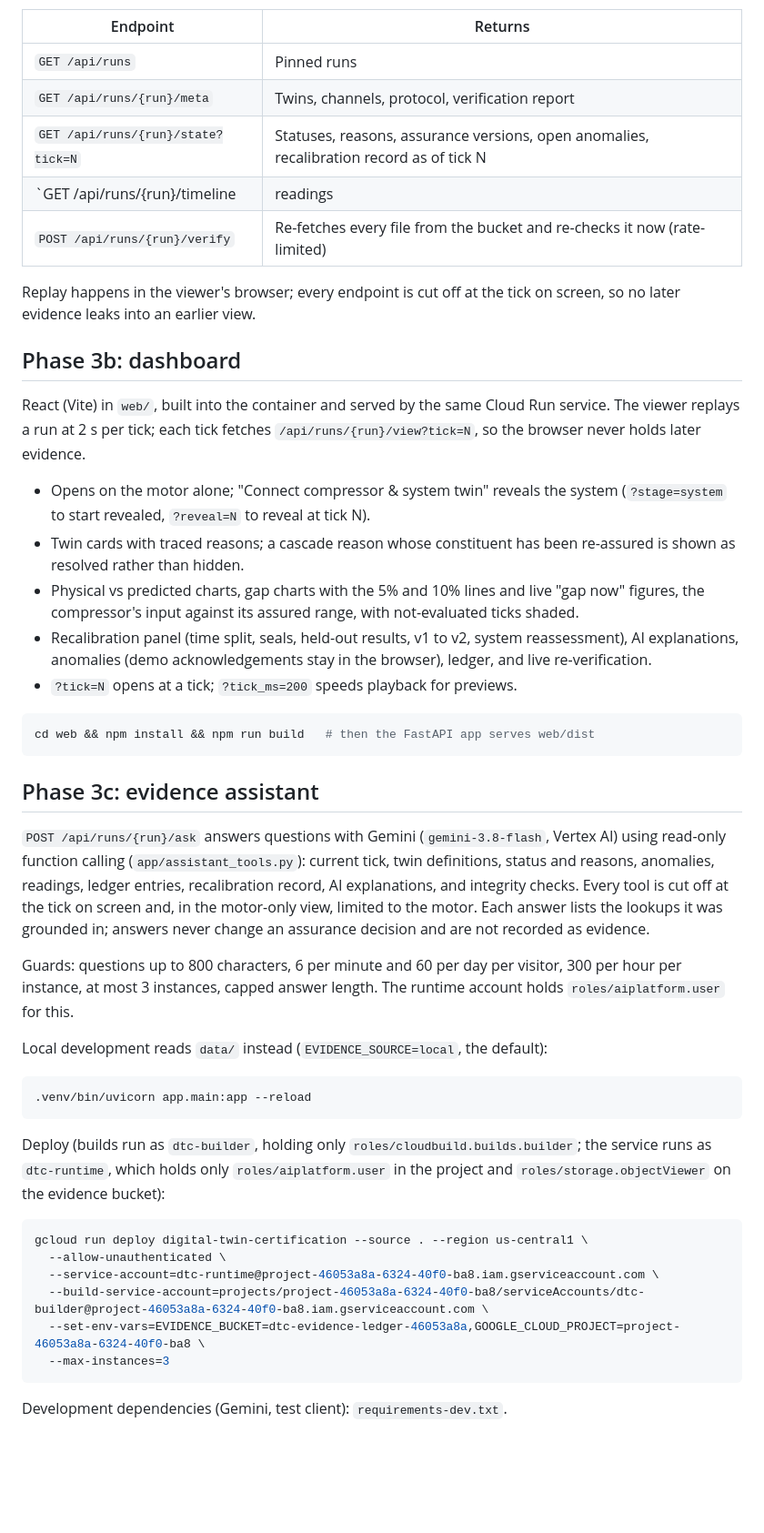
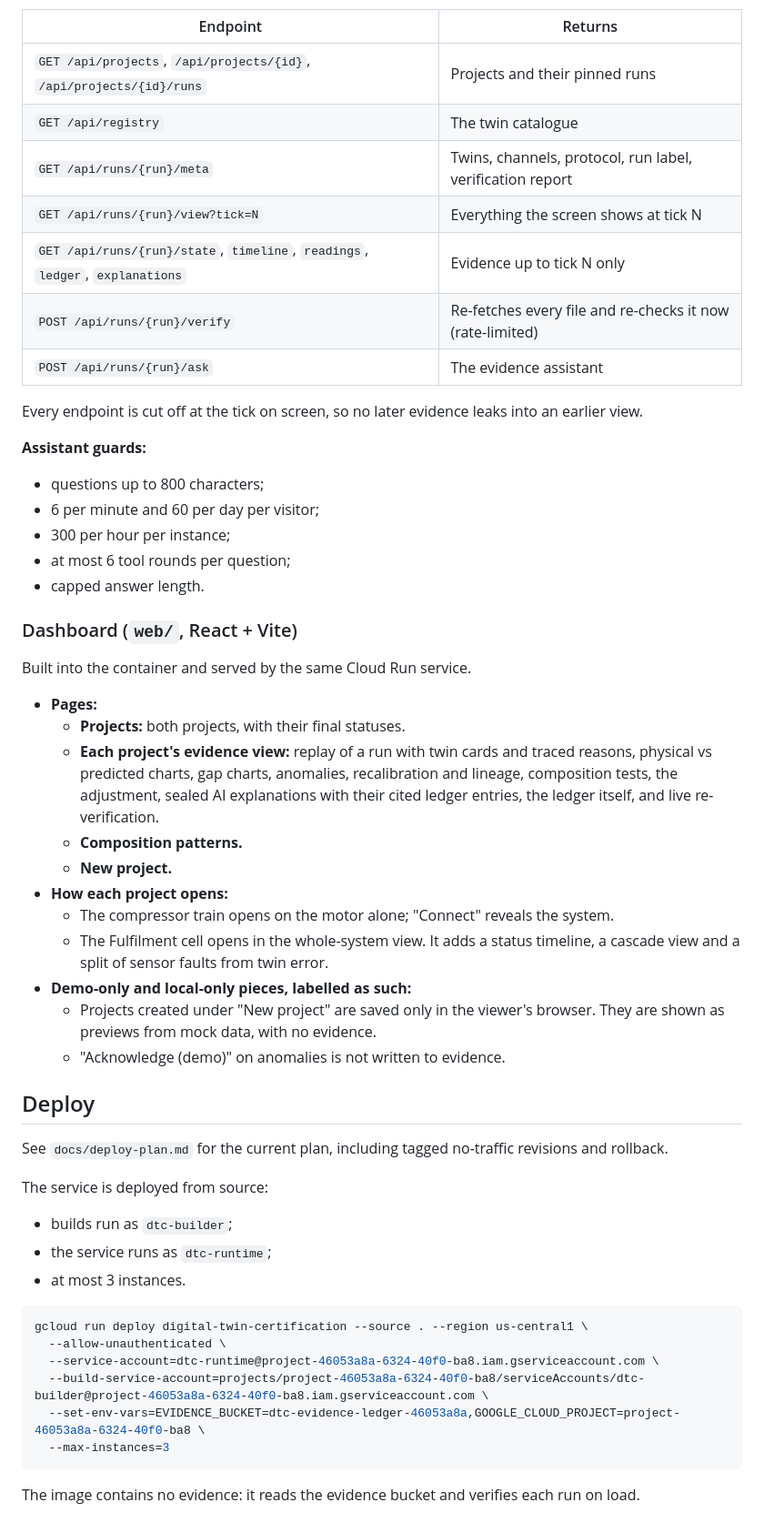
Before and after one commit to enertechscaleup/digital-twin-certification, a Markdown page: README.md, the part around one of its changes. Shown at 91% size. GitHub-like rendering; blank space fills up the shorter version.

````diff
--- a/README.md
+++ b/README.md
@@ -172,60 +243,55 @@ the checkpoints sealed in the core ledger.
 
 | Endpoint | Returns |
 |---|---|
-| `GET /api/runs` | Pinned runs |
-| `GET /api/runs/{run}/meta` | Twins, channels, protocol, verification report |
-| `GET /api/runs/{run}/state?tick=N` | Statuses, reasons, assurance versions, open anomalies, recalibration record as of tick N |
-| `GET /api/runs/{run}/timeline|readings|ledger|explanations?upto=N` | Evidence up to tick N only |
-| `POST /api/runs/{run}/verify` | Re-fetches every file from the bucket and re-checks it now (rate-limited) |
+| `GET /api/projects`, `/api/projects/{id}`, `/api/projects/{id}/runs` | Projects and their pinned runs |
+| `GET /api/registry` | The twin catalogue |
+| `GET /api/runs/{run}/meta` | Twins, channels, protocol, run label, verification report |
+| `GET /api/runs/{run}/view?tick=N` | Everything the screen shows at tick N |
+| `GET /api/runs/{run}/state`, `timeline`, `readings`, `ledger`, `explanations` | Evidence up to tick N only |
+| `POST /api/runs/{run}/verify` | Re-fetches every file and re-checks it now (rate-limited) |
+| `POST /api/runs/{run}/ask` | The evidence assistant |
 
-Replay happens in the viewer's browser; every endpoint is cut off at the tick
-on screen, so no later evidence leaks into an earlier view.
+Every endpoint is cut off at the tick on screen, so no later evidence leaks into
+an earlier view.
 
-## Phase 3b: dashboard
+**Assistant guards:**
+- questions up to 800 characters;
+- 6 per minute and 60 per day per visitor;
+- 300 per hour per instance;
+- at most 6 tool rounds per question;
+- capped answer length.
 
-React (Vite) in `web/`, built into the container and served by the same
-Cloud Run service. The viewer replays a run at 2 s per tick; each tick fetches
-`/api/runs/{run}/view?tick=N`, so the browser never holds later evidence.
+### Dashboard (`web/`, React + Vite)
 
-- Opens on the motor alone; "Connect compressor & system twin" reveals the
-  system (`?stage=system` to start revealed, `?reveal=N` to reveal at tick N).
-- Twin cards with traced reasons; a cascade reason whose constituent has been
-  re-assured is shown as resolved rather than hidden.
-- Physical vs predicted charts, gap charts with the 5% and 10% lines and live
-  "gap now" figures, the compressor's input against its assured range, with
-  not-evaluated ticks shaded.
-- Recalibration panel (time split, seals, held-out results, v1 to v2, system
-  reassessment), AI explanations, anomalies (demo acknowledgements stay in the
-  browser), ledger, and live re-verification.
-- `?tick=N` opens at a tick; `?tick_ms=200` speeds playback for previews.
+Built into the container and served by the same Cloud Run service.
 
-```bash
-cd web && npm install && npm run build   # then the FastAPI app serves web/dist
-```
+- **Pages:**
+  - **Projects:** both projects, with their final statuses.
+  - **Each project's evidence view:** replay of a run with twin cards and
+    traced reasons, physical vs predicted charts, gap charts, anomalies,
+    recalibration and lineage, composition tests, the adjustment, sealed AI
+    explanations with their cited ledger entries, the ledger itself, and live
+    re-verification.
+  - **Composition patterns.**
+  - **New project.**
+- **How each project opens:**
+  - The compressor train opens on the motor alone; "Connect" reveals the system.
+  - The Fulfilment cell opens in the whole-system view. It adds a status
+    timeline, a cascade view and a split of sensor faults from twin error.
+- **Demo-only and local-only pieces, labelled as such:**
+  - Projects created under "New project" are saved only in the viewer's
+    browser. They are shown as previews from mock data, with no evidence.
+  - "Acknowledge (demo)" on anomalies is not written to evidence.
 
-## Phase 3c: evidence assistant
+## Deploy
 
-`POST /api/runs/{run}/ask` answers questions with Gemini (`gemini-3.8-flash`,
-Vertex AI) using read-only function calling (`app/assistant_tools.py`): current
-tick, twin definitions, status and reasons, anomalies, readings, ledger
-entries, recalibration record, AI explanations, and integrity checks. Every
-tool is cut off at the tick on screen and, in the motor-only view, limited to
-the motor. Each answer lists the lookups it was grounded in; answers never
-change an assurance decision and are not recorded as evidence.
+See `docs/deploy-plan.md` for the current plan, including tagged no-traffic
+revisions and rollback.
 
-Guards: questions up to 800 characters, 6 per minute and 60 per day per
-visitor, 300 per hour per instance, at most 3 instances, capped answer length.
-The runtime account holds `roles/aiplatform.user` for this.
-
-Local development reads `data/` instead (`EVIDENCE_SOURCE=local`, the default):
-
-```bash
-.venv/bin/uvicorn app.main:app --reload
-```
-
-Deploy (builds run as `dtc-builder`, holding only `roles/cloudbuild.builds.builder`;
-the service runs as `dtc-runtime`, which holds only `roles/aiplatform.user`
-in the project and `roles/storage.objectViewer` on the evidence bucket):
+The service is deployed from source:
+- builds run as `dtc-builder`;
+- the service runs as `dtc-runtime`;
+- at most 3 instances.
 
 ```bash
 gcloud run deploy digital-twin-certification --source . --region us-central1 \
@@ -236,4 +302,5 @@ gcloud run deploy digital-twin-certification --source . --region us-central1 \
   --max-instances=3
 ```
 
-Development dependencies (Gemini, test client): `requirements-dev.txt`.
+The image contains no evidence: it reads the evidence bucket and verifies each
+run on load.
````
Also changed, not shown: other parts of README.md (+202 -131 lines).
